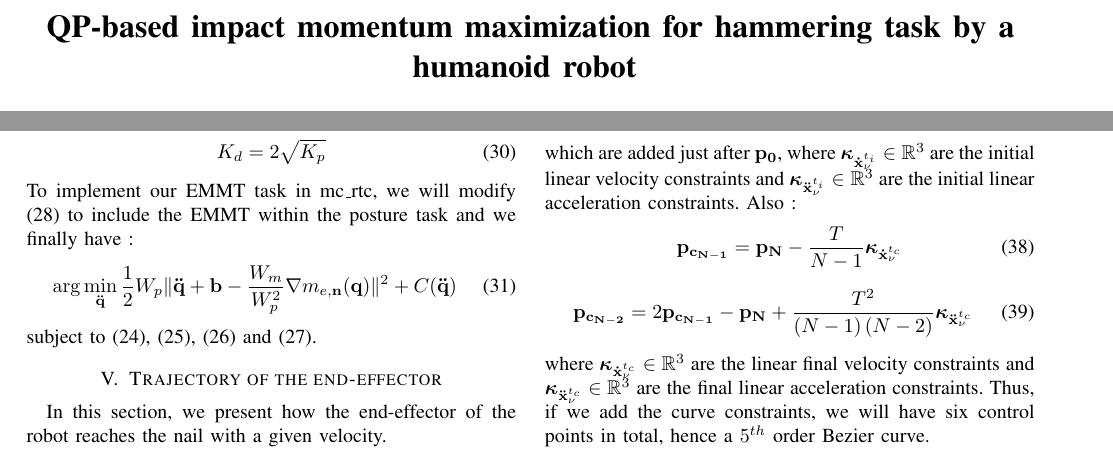
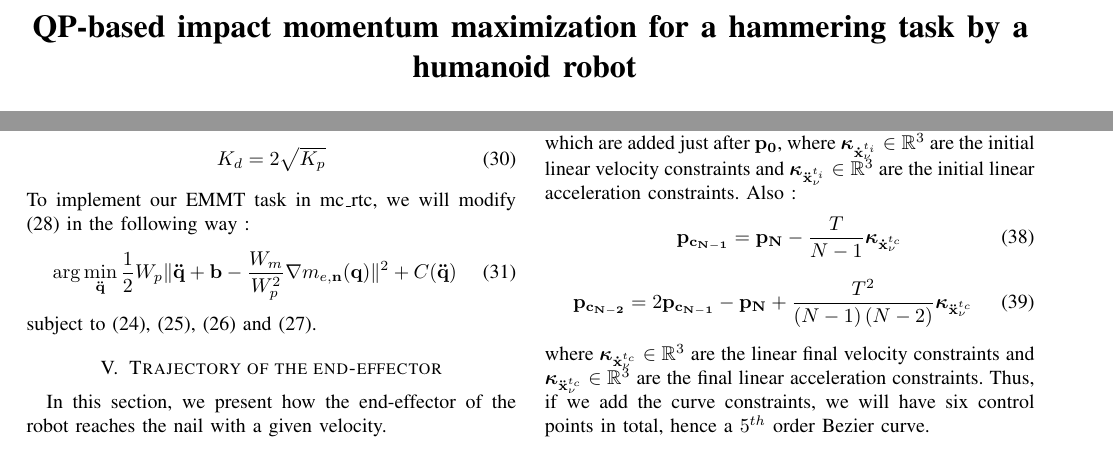
Before and after one commit to vujimmy/HRP5P-Hammering, a LaTeX paper (main.tex): two parts of pages 1 and 4 of 6, joined at a grey line, cut so that both start at the same text. Compiled offline with pdfLaTeX.

Commit message:
Fixed a typo

```diff
--- a/main.tex
+++ b/main.tex
@@ -17,7 +17,7 @@
 \def\BibTeX{{\rm B\kern-.05em{\sc i\kern-.025em b}\kern-.08em
     T\kern-.1667em\lower.7ex\hbox{E}\kern-.125emX}}
 \begin{document}
-\title{\LARGE \bf QP-based impact momentum maximization for hammering task by a humanoid robot
+\title{\LARGE \bf QP-based impact momentum maximization for a hammering task by a humanoid robot
 \thanks{}
 }
 
@@ -390,7 +390,7 @@ The relationship between $K_p$ and $K_d$ is given by :
     K_d = 2\sqrt{K_p}
 \label{Kp Kd relationship}
 \end{equation}
-To implement our EMMT task in mc\_rtc, we will modify (\ref{Global QP}) to include the EMMT within the posture task and we finally have :
+To implement our EMMT task in mc\_rtc, we will modify (\ref{Global QP}) in the following way :
 \begin{equation}
      \arg \min_{\mathbf{\ddot q}} \frac{1}{2}W_p \|\mathbf{\ddot q +b} - \frac{W_m}{W_p^2} \nabla m_{e, \mathbf{n}}(\mathbf{q}) \|^2 + C(\mathbf{\ddot q})
 \label{Trick}
```
Also changed, not shown: main.pdf, main.tex (2 more changed lines), 1 other file.
